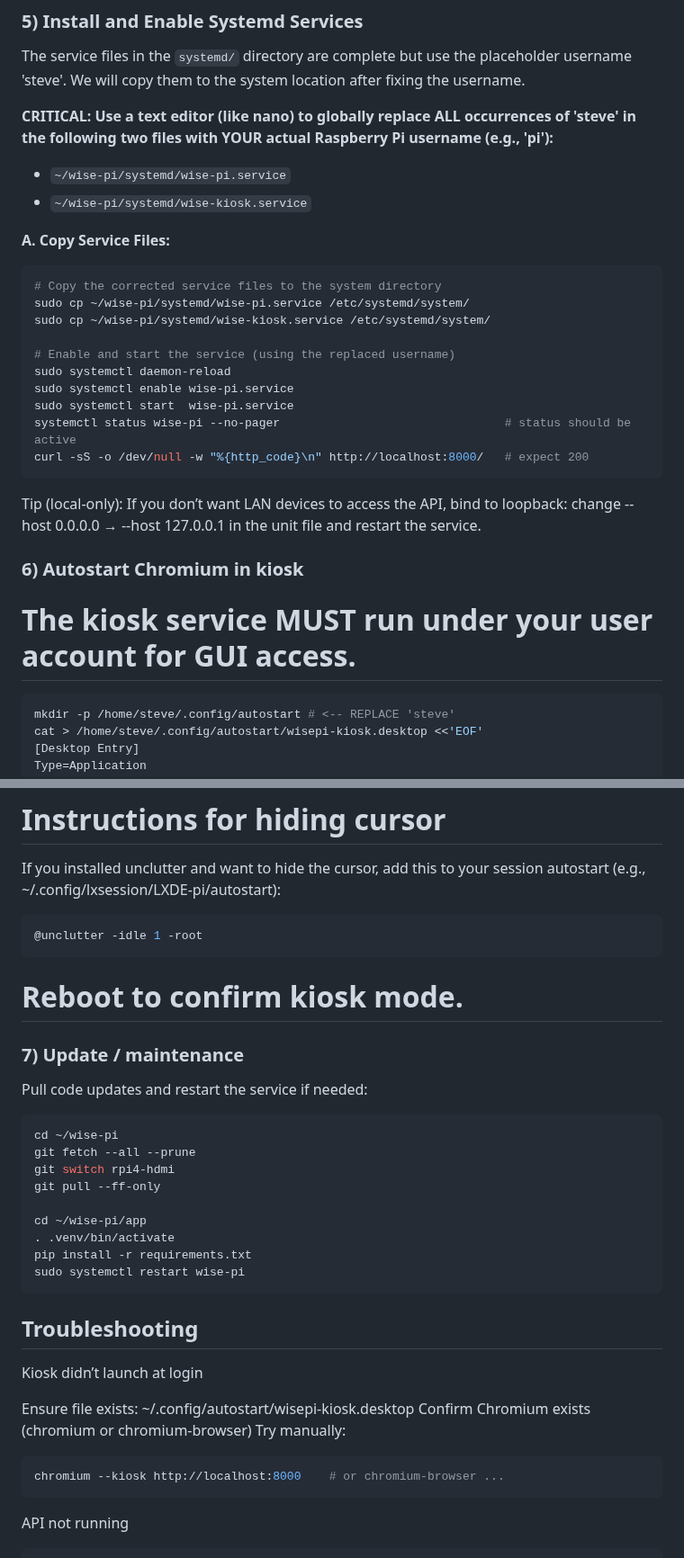
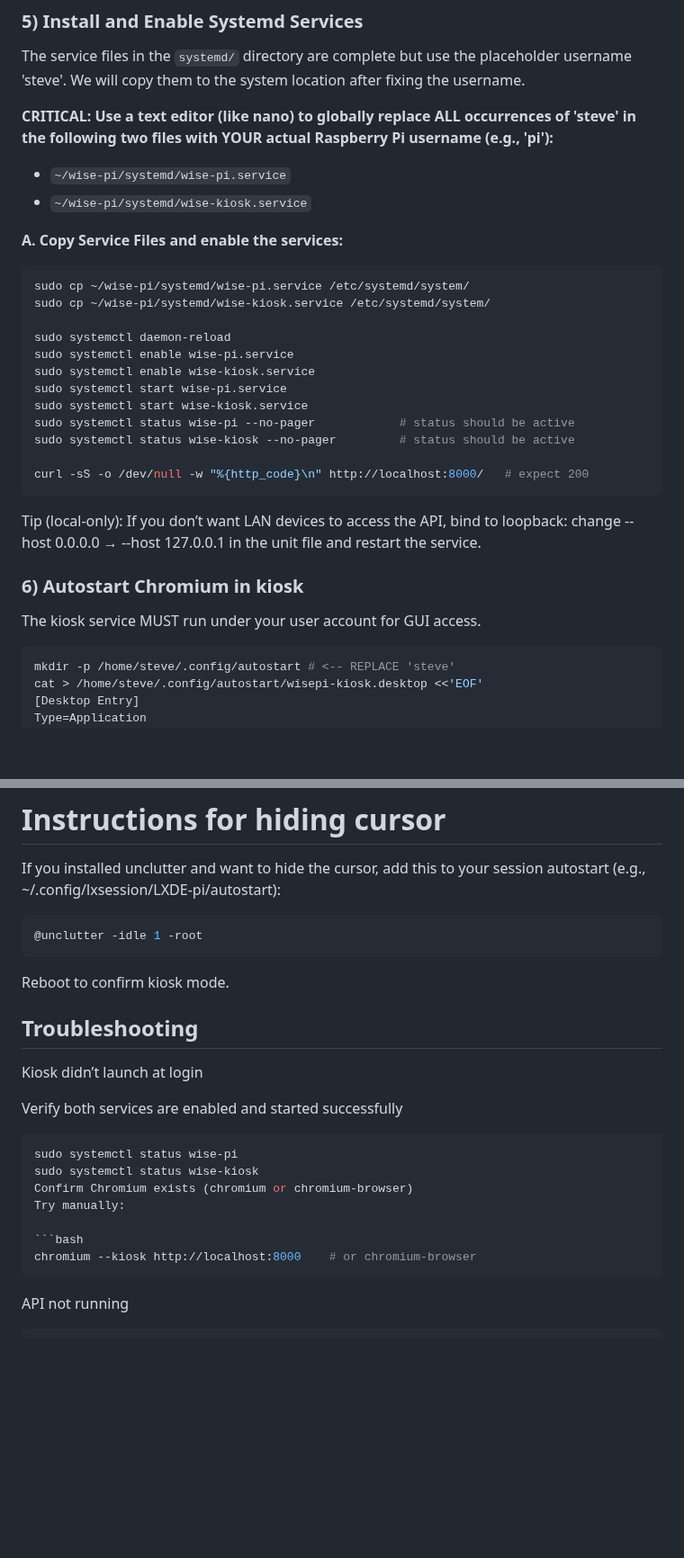
Before and after one commit to stvenmobile/wise-pi, a Markdown page: README.md, 2 parts joined by grey strips. Shown at 90% size. Drawn GitHub-style; blank space fills up the shorter version.

````diff
--- a/README.md
+++ b/README.md
@@ -87,24 +87,26 @@ The service files in the `systemd/` directory are complete but use the placehold
 * `~/wise-pi/systemd/wise-pi.service`
 * `~/wise-pi/systemd/wise-kiosk.service`
 
-**A. Copy Service Files:**
+**A. Copy Service Files and enable the services:**
 ```bash
-# Copy the corrected service files to the system directory
 sudo cp ~/wise-pi/systemd/wise-pi.service /etc/systemd/system/
 sudo cp ~/wise-pi/systemd/wise-kiosk.service /etc/systemd/system/
 
-# Enable and start the service (using the replaced username)
 sudo systemctl daemon-reload
 sudo systemctl enable wise-pi.service
-sudo systemctl start  wise-pi.service
-systemctl status wise-pi --no-pager                                # status should be active
+sudo systemctl enable wise-kiosk.service
+sudo systemctl start wise-pi.service
+sudo systemctl start wise-kiosk.service
+sudo systemctl status wise-pi --no-pager            # status should be active
+sudo systemctl status wise-kiosk --no-pager         # status should be active
+
 curl -sS -o /dev/null -w "%{http_code}\n" http://localhost:8000/   # expect 200
 ```
 Tip (local-only): If you don’t want LAN devices to access the API, bind to loopback:
 change --host 0.0.0.0 → --host 127.0.0.1 in the unit file and restart the service.
 
 ### 6) Autostart Chromium in kiosk
-# The kiosk service MUST run under your user account for GUI access.
+The kiosk service MUST run under your user account for GUI access.
 ```bash
 mkdir -p /home/steve/.config/autostart # <-- REPLACE 'steve'
 cat > /home/steve/.config/autostart/wisepi-kiosk.desktop <<'EOF'
@@ -124,33 +126,21 @@ If you installed unclutter and want to hide the cursor, add this to your session
 ```bash
 @unclutter -idle 1 -root
 ```
+Reboot to confirm kiosk mode.
 
-# Reboot to confirm kiosk mode.
-
-### 7) Update / maintenance
-Pull code updates and restart the service if needed:
-
-```bash
-cd ~/wise-pi
-git fetch --all --prune
-git switch rpi4-hdmi
-git pull --ff-only
-
-cd ~/wise-pi/app
-. .venv/bin/activate
-pip install -r requirements.txt
-sudo systemctl restart wise-pi
-```
 
 ## Troubleshooting
 Kiosk didn’t launch at login
 
-Ensure file exists: ~/.config/autostart/wisepi-kiosk.desktop
+Verify both services are enabled and started successfully
+```bash
+sudo systemctl status wise-pi
+sudo systemctl status wise-kiosk
 Confirm Chromium exists (chromium or chromium-browser)
 Try manually:
 
 ```bash
-chromium --kiosk http://localhost:8000    # or chromium-browser ...
+chromium --kiosk http://localhost:8000    # or chromium-browser
 ```
 
 API not running
````
